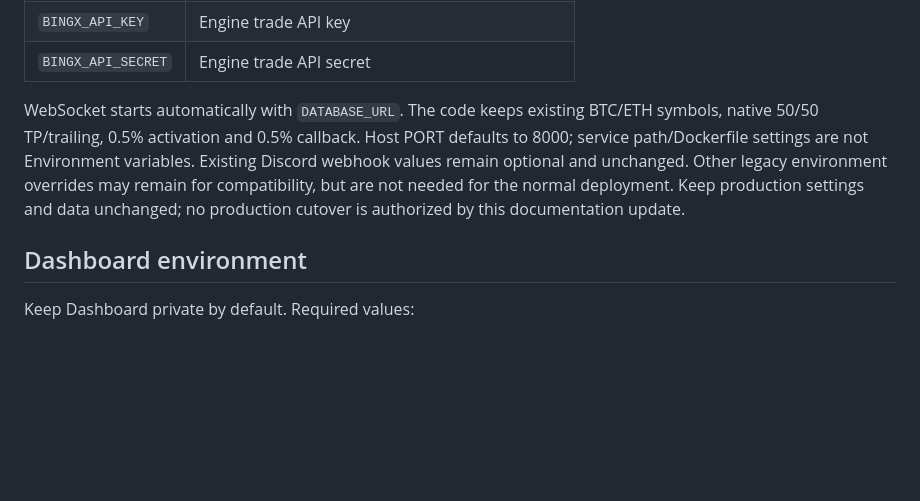
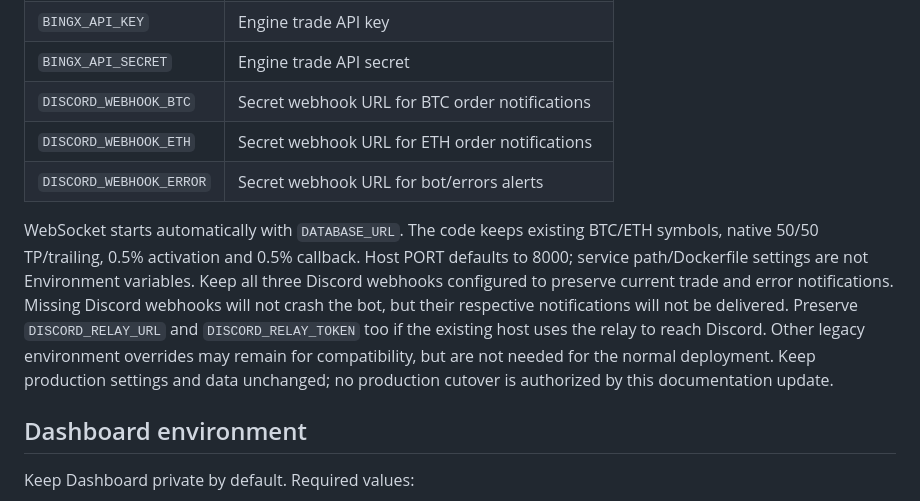
Before and after one commit to trungtn87/autoTrade, a Markdown page: docs/DEPLOYMENT.md, the part around the change. Rendered like a GitHub page; blank space fills up the shorter version.

Commit message:
Restore Discord BTC ETH and error webhook Environment documentation

```diff
--- a/docs/DEPLOYMENT.md
+++ b/docs/DEPLOYMENT.md
@@ -43,13 +43,19 @@ these credentials to a new service. Do not configure credentials on two engines.
 | `DATABASE_URL` | Current Supabase PostgreSQL URL (TLS enabled) |
 | `BINGX_API_KEY` | Engine trade API key |
 | `BINGX_API_SECRET` | Engine trade API secret |
+| `DISCORD_WEBHOOK_BTC` | Secret webhook URL for BTC order notifications |
+| `DISCORD_WEBHOOK_ETH` | Secret webhook URL for ETH order notifications |
+| `DISCORD_WEBHOOK_ERROR` | Secret webhook URL for bot/errors alerts |
 
 WebSocket starts automatically with `DATABASE_URL`. The code keeps existing
 BTC/ETH symbols, native 50/50 TP/trailing, 0.5% activation and 0.5% callback.
 Host PORT defaults to 8000; service path/Dockerfile settings are not Environment
-variables. Existing Discord webhook values remain optional and unchanged. Other
-legacy environment overrides may remain for compatibility, but are not needed for
-the normal deployment. Keep production settings and data unchanged; no production
+variables. Keep all three Discord webhooks configured to preserve current trade and error
+notifications. Missing Discord webhooks will not crash the bot, but their respective
+notifications will not be delivered. Preserve `DISCORD_RELAY_URL` and
+`DISCORD_RELAY_TOKEN` too if the existing host uses the relay to reach Discord.
+Other legacy environment overrides may remain for compatibility, but are not
+needed for the normal deployment. Keep production settings and data unchanged; no production
 cutover is authorized by this documentation update.
 
 ## Dashboard environment
```
